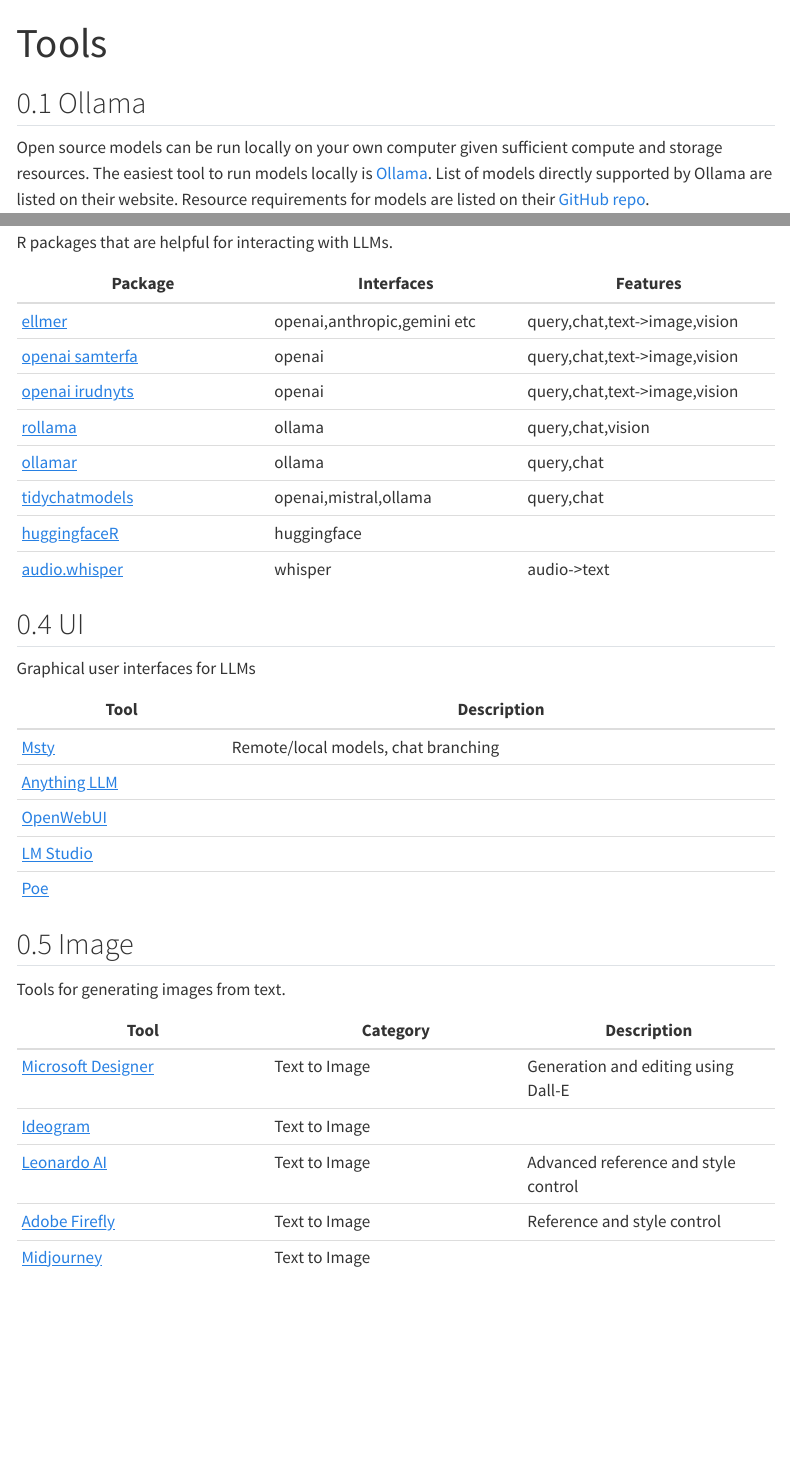
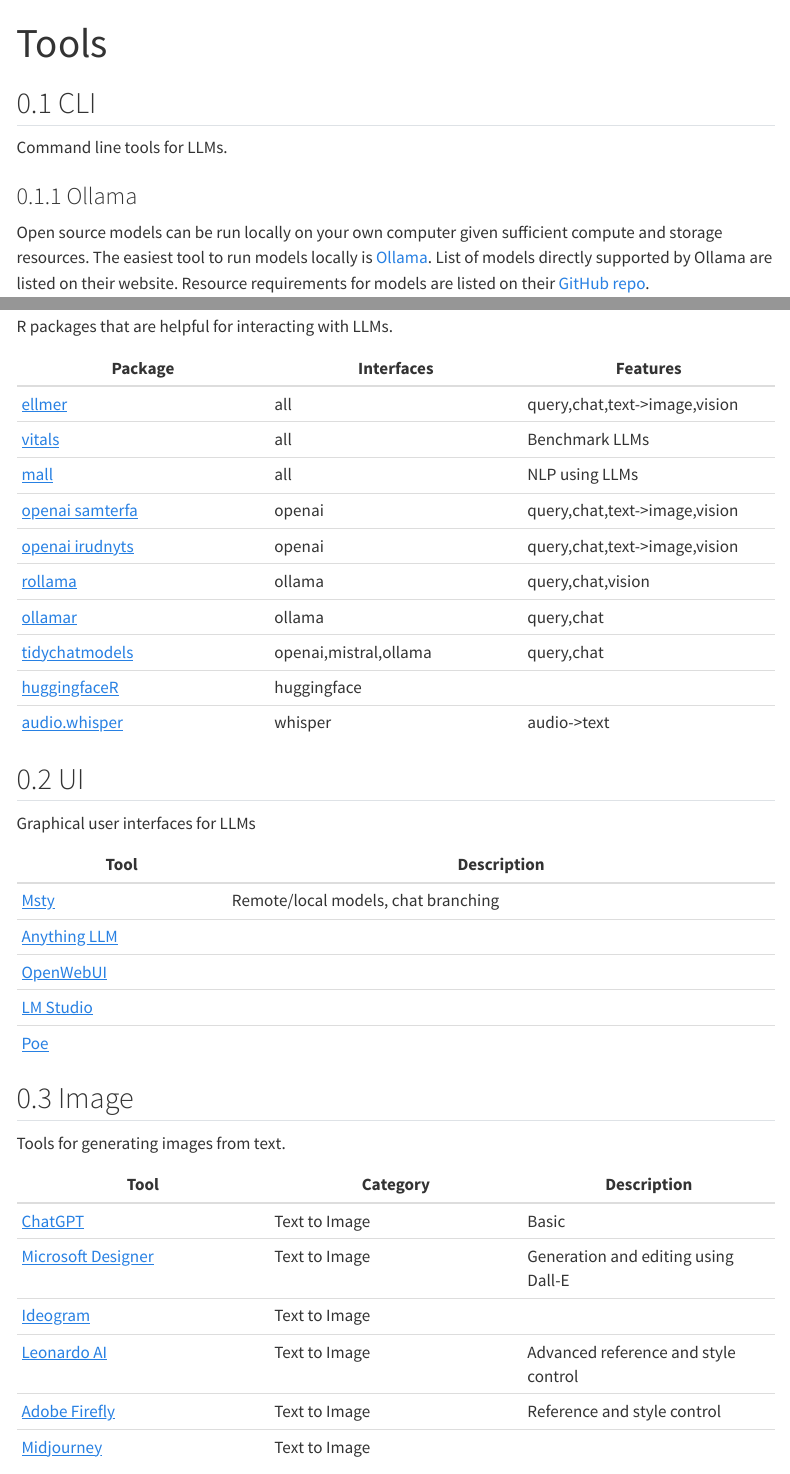
Before and after one commit to royfrancis/genai, a Quarto document (chapters/tools/index.qmd): the page in a window 1100 px wide, from its top, and a second part further down, joined at a grey line. Rendered offline with R 4.5, knitr and Pandoc in place of Quarto, with nearby package versions; menus at the side of the page are left out.

Commit message:
Added vitals, mall

```diff
--- a/chapters/tools/index.qmd
+++ b/chapters/tools/index.qmd
@@ -3,7 +3,11 @@
 description: Running and using Generative AI
 ---
 
-## Ollama
+## CLI
+
+Command line tools for LLMs.
+
+### Ollama
 
 Open source models can be run locally on your own computer given sufficient compute and storage resources. The easiest tool to run models locally is [Ollama](https://ollama.com/). List of models directly supported by Ollama are listed on their website. Resource requirements for models are listed on their [GitHub repo](https://github.com/ollama/ollama).
 
@@ -83,7 +87,9 @@
 
 |Package|Interfaces|Features|
 |---|---|---|
-[ellmer](https://ellmer.tidyverse.org/)|openai,anthropic,gemini etc|query,chat,text->image,vision|
+[ellmer](https://ellmer.tidyverse.org/)|all|query,chat,text->image,vision|
+|[vitals](https://vitals.tidyverse.org/)|all|Benchmark LLMs|
+|[mall](https://mlverse.github.io/mall/)|all|NLP using LLMs|
 |[openai samterfa](https://github.com/samterfa/openai)|openai|query,chat,text->image,vision|
 |[openai irudnyts](https://irudnyts.github.io/openai/)|openai|query,chat,text->image,vision|
 |[rollama](https://github.com/JBGruber/rollama)|ollama|query,chat,vision|
@@ -110,6 +116,7 @@
 
 |Tool|Category|Description|
 |---|---|---|
+|[ChatGPT](https://chatgpt.com/)|Text to Image|Basic|
 |[Microsoft Designer](https://designer.microsoft.com/)|Text to Image|Generation and editing using Dall-E|
 |[Ideogram](https://ideogram.ai/)|Text to Image||
 |[Leonardo AI](https://leonardo.ai/)|Text to Image|Advanced reference and style control|
```
Also changed, not shown: chapters/tools/index.qmd (4 more changed lines).
